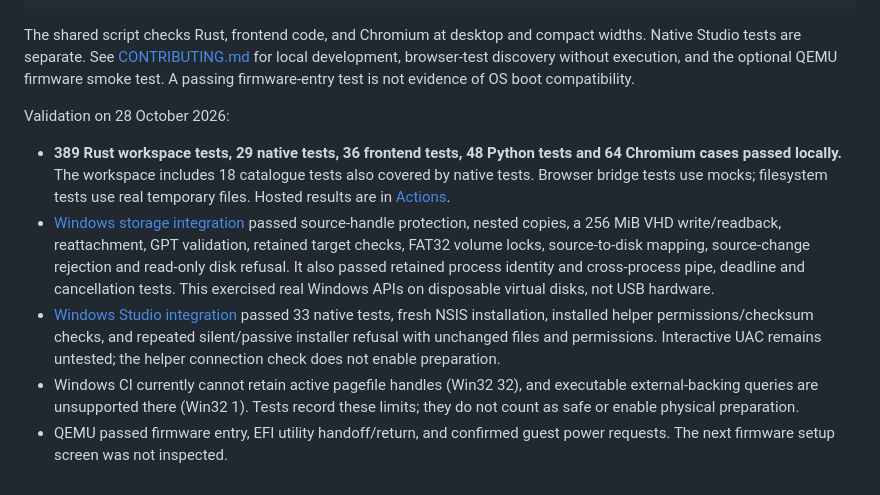
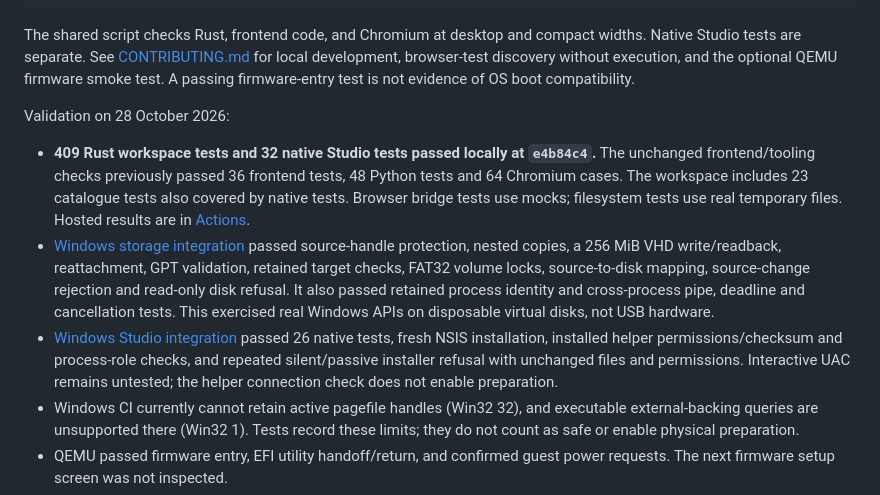
Before and after one commit to IsoHopper/isohopper, a Markdown page: README.md, the part around the change. GitHub-like rendering.

Commit message:
docs: update verified native integration results
Co-Author: Charlie's Agent

```diff
--- a/README.md
+++ b/README.md
@@ -57,9 +57,9 @@ The shared script checks Rust, frontend code, and Chromium at desktop and compac
 
 Validation on 28 October 2026:
 
-- **389 Rust workspace tests, 29 native tests, 36 frontend tests, 48 Python tests and 64 Chromium cases passed locally.** The workspace includes 18 catalogue tests also covered by native tests. Browser bridge tests use mocks; filesystem tests use real temporary files. Hosted results are in [Actions](https://github.com/IsoHopper/isohopper/actions).
+- **409 Rust workspace tests and 32 native Studio tests passed locally at `e4b84c4`.** The unchanged frontend/tooling checks previously passed 36 frontend tests, 48 Python tests and 64 Chromium cases. The workspace includes 23 catalogue tests also covered by native tests. Browser bridge tests use mocks; filesystem tests use real temporary files. Hosted results are in [Actions](https://github.com/IsoHopper/isohopper/actions).
 - [Windows storage integration](https://github.com/IsoHopper/isohopper/actions/runs/40718206903) passed source-handle protection, nested copies, a 256 MiB VHD write/readback, reattachment, GPT validation, retained target checks, FAT32 volume locks, source-to-disk mapping, source-change rejection and read-only disk refusal. It also passed retained process identity and cross-process pipe, deadline and cancellation tests. This exercised real Windows APIs on disposable virtual disks, not USB hardware.
-- [Windows Studio integration](https://github.com/IsoHopper/isohopper/actions/runs/40720009338) passed 33 native tests, fresh NSIS installation, installed helper permissions/checksum checks, and repeated silent/passive installer refusal with unchanged files and permissions. Interactive UAC remains untested; the helper connection check does not enable preparation.
+- [Windows Studio integration](https://github.com/IsoHopper/isohopper/actions/runs/40723017109) passed 26 native tests, fresh NSIS installation, installed helper permissions/checksum and process-role checks, and repeated silent/passive installer refusal with unchanged files and permissions. Interactive UAC remains untested; the helper connection check does not enable preparation.
 - Windows CI currently cannot retain active pagefile handles (Win32 32), and executable external-backing queries are unsupported there (Win32 1). Tests record these limits; they do not count as safe or enable physical preparation.
 - QEMU passed firmware entry, EFI utility handoff/return, and confirmed guest power requests. The next firmware setup screen was not inspected.
 - An Ubuntu 6.8.0-147 kernel reached PID 1 in a tiny diagnostic initramfs and shut down cleanly. With disposable Secure Boot keys, its signed unified kernel image booted; unsigned, tampered and revoked copies were refused. The smaller EFI test utility passed the same four cases.
```
